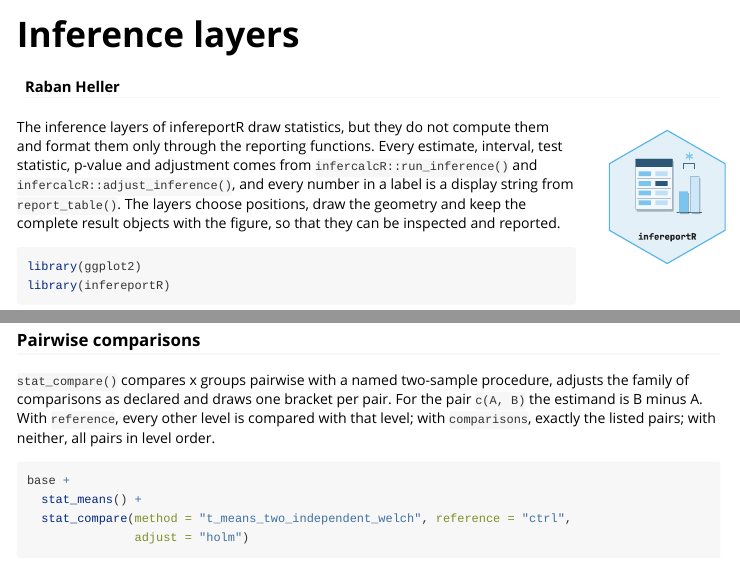
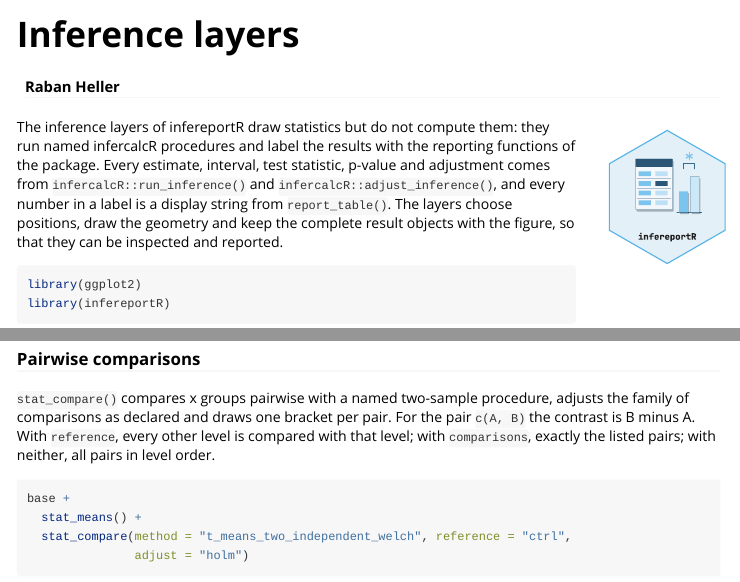
Before and after one commit to CTTIR/infereportR, an R Markdown document (vignettes/inference-layers.Rmd): the page in a window 1100 px wide, from its top, and a second part further down, joined at a grey line. Rendered offline with R 4.5, knitr and Pandoc, with nearby package versions; some code elsewhere in the file could not run offline; long lines of code are wrapped.

Commit message:
Say contrast, not estimand, for B minus A in the vignettes
The vignettes called the difference B minus A of a comparison its
estimand, which is the population quantity, not the direction of the
contrast that the sentence describes. Three places now say contrast.
The garbled opening of the inference-layers vignette is rewritten: the
layers run named infercalcR procedures and label the results with the
reporting functions.

````diff
--- a/vignettes/inference-layers.Rmd
+++ b/vignettes/inference-layers.Rmd
@@ -37,11 +37,12 @@ knitr::opts_chunk$set(collapse = TRUE, comment = "#>", fig.width = 5, fig.height
   dev = if (requireNamespace("ragg", quietly = TRUE)) "ragg_png" else "png")
 ```
 
-The inference layers of infereportR draw statistics, but they do not compute
-them and format them only through the reporting functions. Every estimate, interval, test statistic, p-value and adjustment
-comes from `infercalcR::run_inference()` and `infercalcR::adjust_inference()`,
-and every number in a label is a display string from
-`report_table()`. The layers choose positions, draw the geometry
+The inference layers of infereportR draw statistics but do not compute them:
+they run named infercalcR procedures and label the results with the
+reporting functions of the package. Every estimate, interval, test statistic,
+p-value and adjustment comes from `infercalcR::run_inference()` and
+`infercalcR::adjust_inference()`, and every number in a label is a display
+string from `report_table()`. The layers choose positions, draw the geometry
 and keep the complete result objects with the figure, so that they can be
 inspected and reported.
 
@@ -76,7 +77,7 @@ base + stat_means(conf.level = 0.95)
 
 `stat_compare()` compares x groups pairwise with a named two-sample procedure,
 adjusts the family of comparisons as declared and draws one bracket per pair.
-For the pair `c(A, B)` the estimand is B minus A. With `reference`, every other
+For the pair `c(A, B)` the contrast is B minus A. With `reference`, every other
 level is compared with that level; with `comparisons`, exactly the listed pairs;
 with neither, all pairs in level order.
 
````
Also changed, not shown: vignettes/comparison-families.Rmd (+1 -1 lines), vignettes/inference-layers.Rmd (2 more changed lines).
